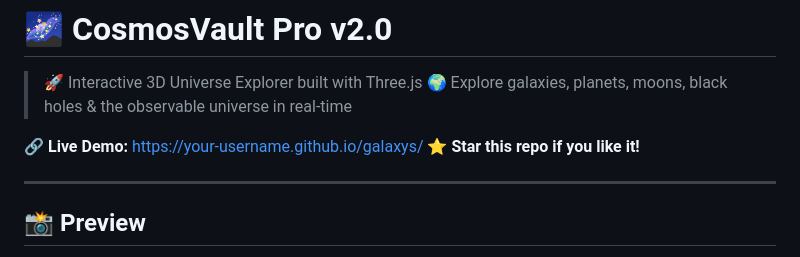
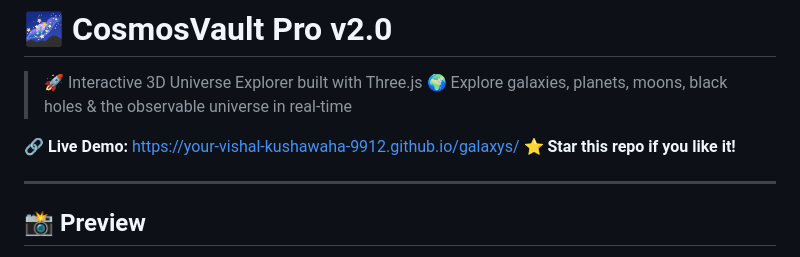
Before and after one commit to vishal-kushwaha-9912/galaxy-by-AI, a Markdown page: README.md, the part around the change. Rendered like a GitHub page.

Commit message:
Update live demo link in README

```diff
--- a/README.md
+++ b/README.md
@@ -3,7 +3,7 @@
 > 🚀 Interactive 3D Universe Explorer built with Three.js
 > 🌍 Explore galaxies, planets, moons, black holes & the observable universe in real-time
 
-🔗 **Live Demo:** https://your-username.github.io/galaxys/
+🔗 **Live Demo:** https://your-vishal-kushawaha-9912.github.io/galaxys/
 ⭐ **Star this repo if you like it!**
 
 ---
```
